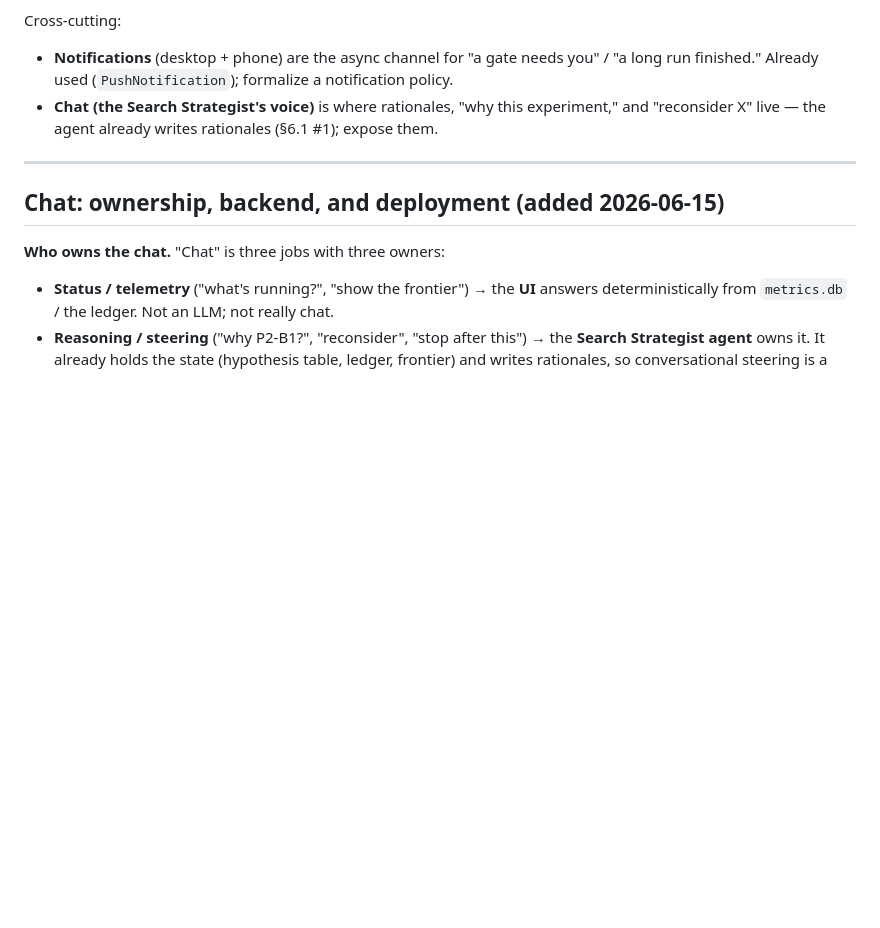
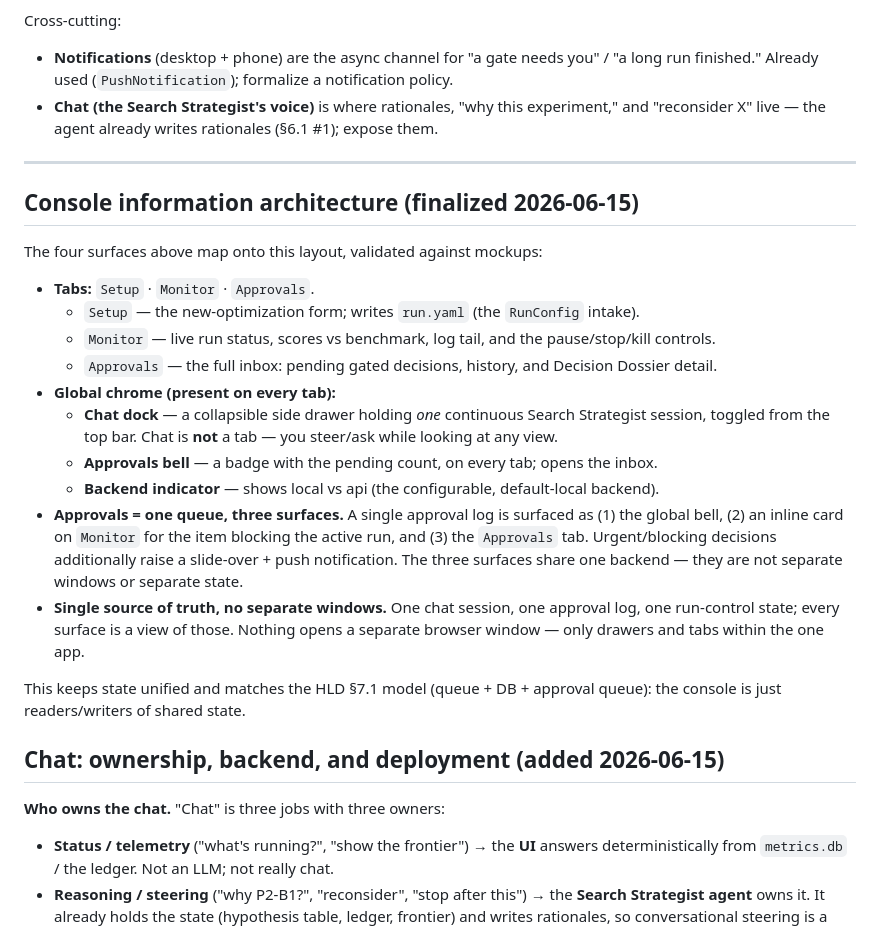
Before and after one commit to hanwook-cho/multi-agent-vlm-optimization-system, a Markdown page: docs/decisions/0013-human-interface-operator-console.md, the part around one of its changes. Rendered like a GitHub page; blank space fills up the shorter version.

```diff
--- a/docs/decisions/0013-human-interface-operator-console.md
+++ b/docs/decisions/0013-human-interface-operator-console.md
@@ -31,6 +31,23 @@ Cross-cutting:
 
 ---
 
+## Console information architecture (finalized 2026-06-15)
+
+The four surfaces above map onto this layout, validated against mockups:
+
+- **Tabs:** `Setup` · `Monitor` · `Approvals`.
+  - `Setup` — the new-optimization form; writes `run.yaml` (the `RunConfig` intake).
+  - `Monitor` — live run status, scores vs benchmark, log tail, and the pause/stop/kill controls.
+  - `Approvals` — the full inbox: pending gated decisions, history, and Decision Dossier detail.
+- **Global chrome (present on every tab):**
+  - **Chat dock** — a collapsible side drawer holding *one* continuous Search Strategist session, toggled from the top bar. Chat is **not** a tab — you steer/ask while looking at any view.
+  - **Approvals bell** — a badge with the pending count, on every tab; opens the inbox.
+  - **Backend indicator** — shows local vs api (the configurable, default-local backend).
+- **Approvals = one queue, three surfaces.** A single approval log is surfaced as (1) the global bell, (2) an inline card on `Monitor` for the item blocking the active run, and (3) the `Approvals` tab. Urgent/blocking decisions additionally raise a slide-over + push notification. The three surfaces share one backend — they are not separate windows or separate state.
+- **Single source of truth, no separate windows.** One chat session, one approval log, one run-control state; every surface is a view of those. Nothing opens a separate browser window — only drawers and tabs within the one app.
+
+This keeps state unified and matches the HLD §7.1 model (queue + DB + approval queue): the console is just readers/writers of shared state.
+
 ## Chat: ownership, backend, and deployment (added 2026-06-15)
 
 **Who owns the chat.** "Chat" is three jobs with three owners:
```
Also changed, not shown: other parts of docs/decisions/0013-human-interface-operator-console.md (+12 -7 lines).
